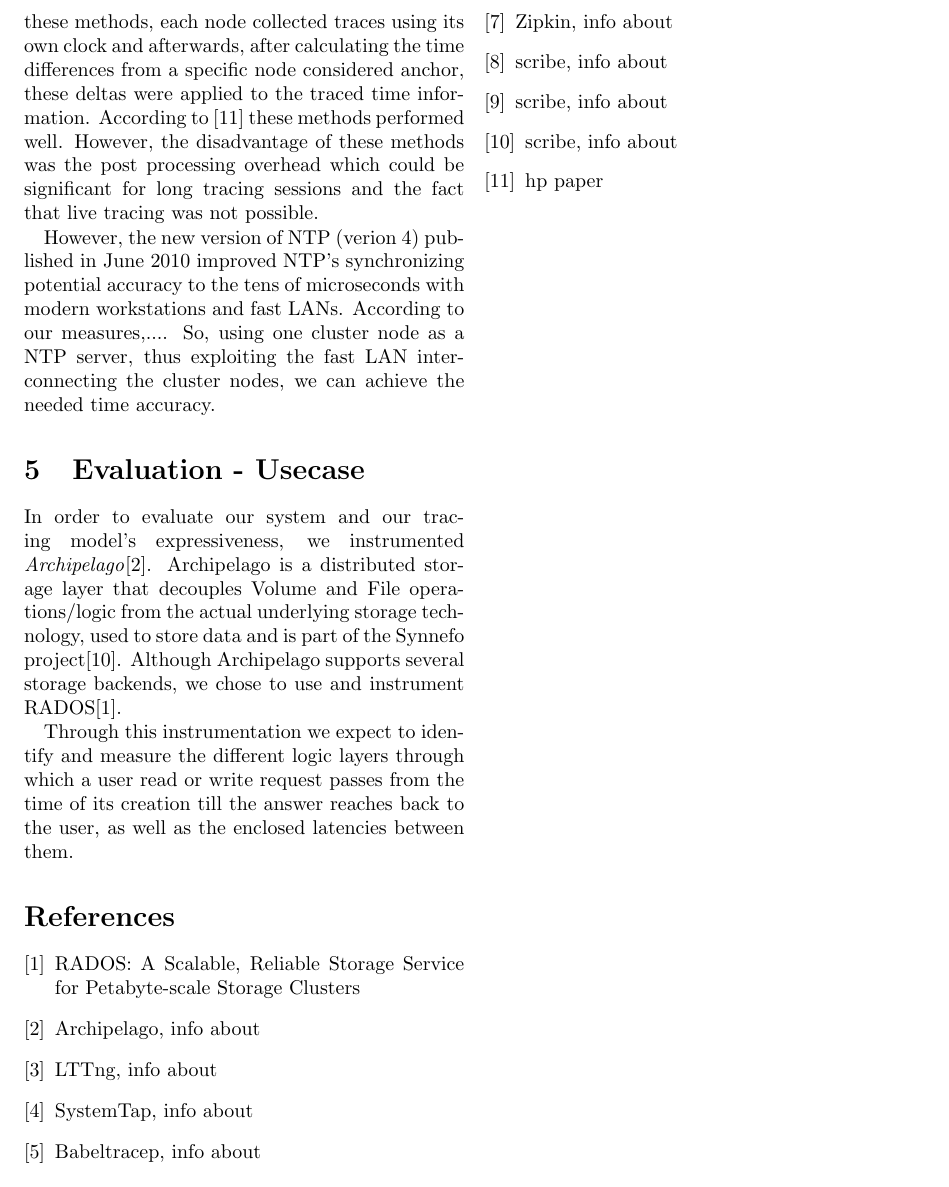
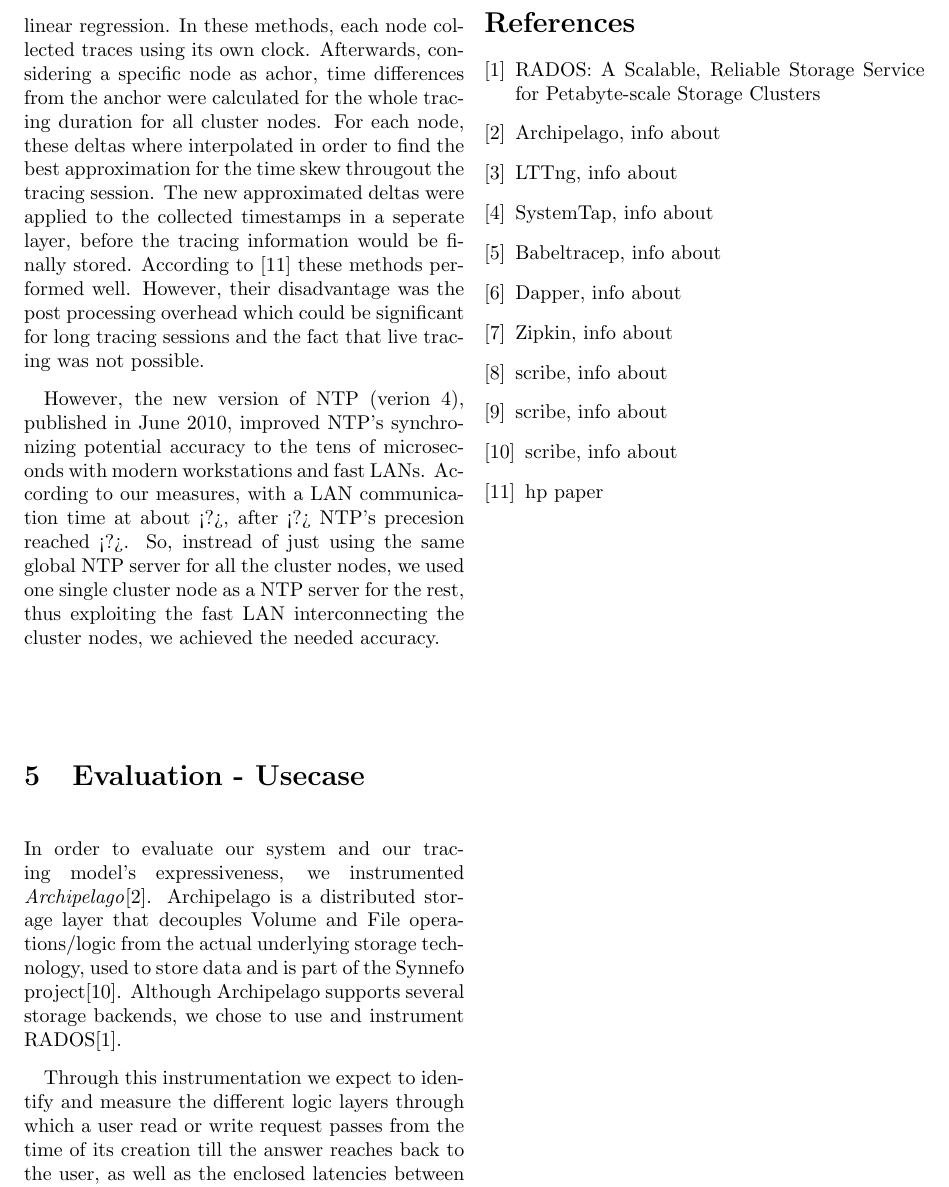
Before and after one commit to marioskogias/blkin, a LaTeX document (docs/test.tex): part of page 5 of 5, cut so that both start at the same text. Compiled offline with pdfLaTeX.

Commit message:
Add clock sync

```diff
--- a/docs/test.tex
+++ b/docs/test.tex
@@ -298,5 +294,0 @@ tracing storage systems. So statistical methods were developed. Time skews were
-approximated using arichmetic analysis methods like linear regression. In these
-methods, each node collected traces using its own clock and afterwards, after
-calculating the time differences from a specific node considered anchor, these
-deltas were applied to the traced time information. According to \cite{hp} these
-methods performed well. However, the disadvantage of these methods was the post
@@ -303,11 +299,22 @@ methods performed well. However, the disadvantage of these methods was the post
+skews were approximated using arichmetic analysis methods like linear
+regression. In these methods, each node collected traces using its own clock.
+Afterwards, considering a specific node as achor, time differences from the
+anchor were calculated for the whole tracing duration for all cluster nodes.
+For each node, these deltas where interpolated in order to find the best
+approximation for the time skew througout the tracing session. The new
+approximated deltas were applied to the collected timestamps in a seperate
+layer, before the tracing information would be finally stored. According to
+\cite{hp} these methods performed well. However, their disadvantage was the post
 processing overhead which could be significant for long tracing sessions and the
 fact that live tracing was not possible.
 
-However, the new version of NTP (verion 4) published in June 2010 improved NTP's
-synchronizing potential accuracy to the tens of microseconds with modern
-workstations and fast LANs. According to our measures,....
-So, using one cluster node as a NTP server, thus exploiting the fast LAN
-interconnecting the cluster nodes, we can achieve the needed time accuracy.
+However, the new version of NTP (verion 4), published in June 2010, improved
+NTP's synchronizing potential accuracy to the tens of microseconds with modern
+workstations and fast LANs. According to our measures, with a LAN communication
+time at about <?>, after <?> NTP's precesion reached <?>.
+So, instread of just using the same global NTP server for all the cluster nodes,
+we used one single cluster node as a NTP server for the rest, thus exploiting
+the fast LAN  interconnecting the cluster nodes, we achieved the needed accuracy.
 
 \section{Evaluation - Usecase}
 
```
Also changed, not shown: docs/test.pdf, docs/test.tex (15 more changed lines).
